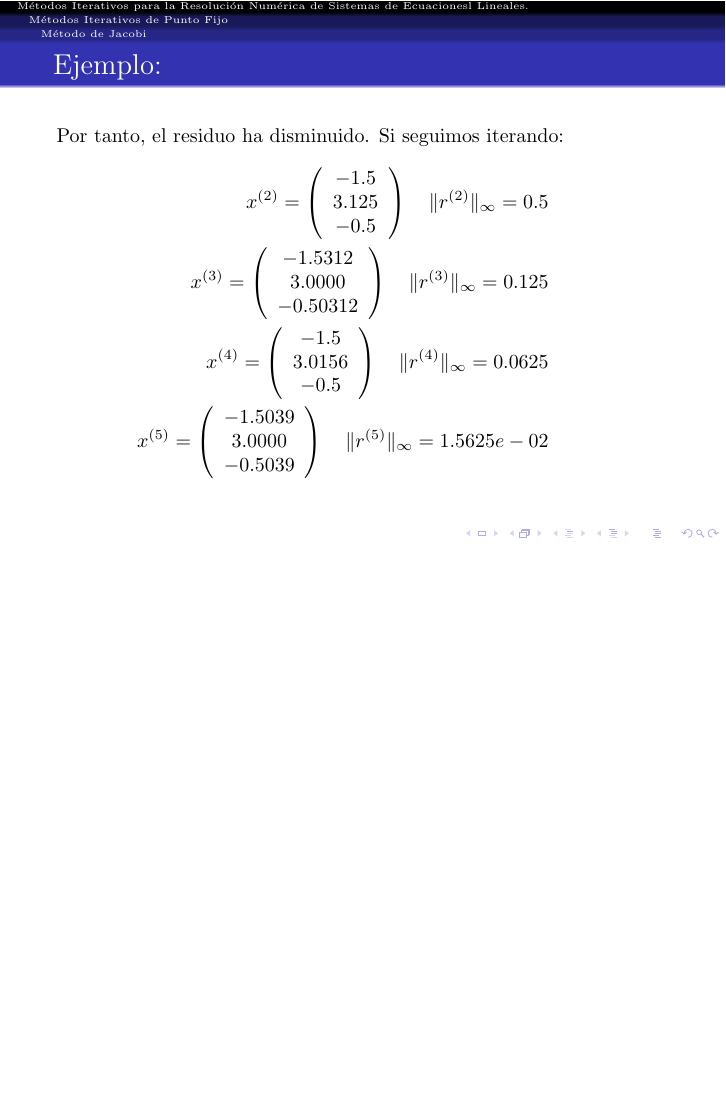
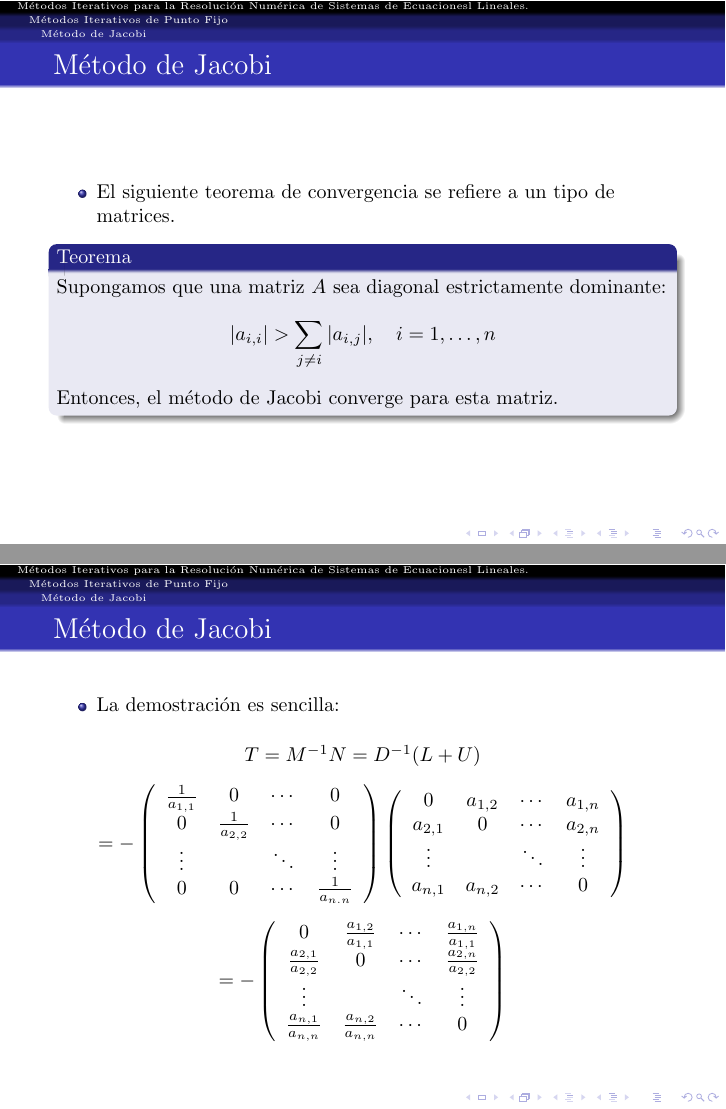
Before and after one commit to jlramirezb/Materias, LaTeX slides (unidadII.tex): page 102 of 102 before the commit and pages 104 and 106 of 113 after it, the two joined at a grey line, the shorter picture padded with empty space. The pictures show the PDF file unidadII.pdf that the author committed with the source.

Commit message:
Inicio Gauss-Seidel

```diff
--- a/unidadII.tex
+++ b/unidadII.tex
@@ -805,5 +805,85 @@ $$
                 \end{array}\right) \quad \|r^{(5)}\|_\infty=1.5625e-02
          \end{eqnarray}
       \end{frame}
-
-      \end{document}
+      %%%%%%
+      \begin{frame}
+      \frametitle{M\'etodo de Jacobi}
+      \begin{itemize}
+      \item<1-> El siguiente teorema de convergencia se refiere a un tipo de matrices.
+      \end{itemize}
+      \uncover<2->{
+      \begin{block}{Teorema}
+      Supongamos que una matriz $A$ sea diagonal estrictamente dominante:
+      $$|a_{i,i}| >\sum_{j \neq i}|a_{i,j}|,\quad i = 1,\ldots, n$$
+      Entonces, el m\'etodo de Jacobi converge para esta matriz.
+      \end{block}}
+      \end{frame}
+      %%%%%%
+      \begin{frame}
+      \frametitle{M\'etodo de Jacobi}
+      \begin{itemize}
+      \item<1-> La demostraci\'on es sencilla:
+      \end{itemize}
+      \uncover<2->{
+        \begin{eqnarray}
+          \nonumber & T = M^{-1}N = D^{-1}(L+U) &\\[5pt]
+          \nonumber & =  -\left(\begin{array}{cccc}
+          \frac{1}{a_{1,1}} & 0 & \cdots & 0\\
+          0 & \frac{1}{a_{2,2}} & \cdots & 0\\
+          \vdots & & \ddots & \vdots\\
+          0 & 0 & \cdots & \frac{1}{a_{n.n}}
+  \end{array}\right)\left(\begin{array}{cccc}
+      0 & a_{1,2} & \cdots & a_{1,n}\\
+      a_{2,1} & 0 & \cdots & a_{2,n}\\
+      \vdots & & \ddots & \vdots\\
+      a_{n,1} & a_{n,2} & \cdots & 0
+  \end{array}\right) &\\[5pt]
+    \nonumber & = -\left(\begin{array}{cccc}
+    0 & \frac{a_{1,2}}{a_{1,1}} & \cdots & \frac{a_{1,n}}{a_{1,1}}\\
+    \frac{a_{2,1}}{a_{2,2}} & 0 & \cdots & \frac{a_{2,n}}{a_{2,2}}\\
+    \vdots & & \ddots & \vdots\\
+    \frac{a_{n,1}}{a_{n,n}} & \frac{a_{n,2}}{a_{n,n}} & \cdots & 0
+  \end{array}\right) &
+  \end{eqnarray}}
+  \end{frame}
+  %%%%%%
+  \begin{frame}
+  \frametitle{M\'etodo de Jacobi}
+  \begin{itemize}
+  \item<1-> Si calculamos la norma de esta matriz:
+  $$
+  \|T\|_{\infty} = \max_{i=1,n}\frac{\sum_{j\neq i}|a_{i,j}|}{|a_{i,i}|}
+  $$
+  \item<2-> Este cociente es siempre inferior a la unidad al ser la matriz diagonal estrictamente dominante, por tanto:
+  $$
+  \|T\|_{\infty} <1
+  $$
+  \item<3->Pero al ser esta una norma inducida, se tiene tambi\'en que $\rho(T) < 1$, y por tanto el m\'etodo es convergente.
+  \end{itemize}
+  \end{frame}
+  %%%%%%
+  \begin{frame}
+  \frametitle{M\'etodo de Jacobi}
+  \begin{center}
+  \begin{figure}[h]
+    \begin{algorithm}[H]
+     \SetKwInOut{Input}{input}
+     \SetKwInOut{Output}{output}
+     \caption{M\'etodo de Jacobi.}
+     \Input{$A \in \mathbb{R}^{n \times n}$, $b \in \mathbb{R}^n$, $x^{(0)} \in \mathbb{R}^n$,$M \in \mathbb{R}$ .}
+     \Output{$\tilde x \in \mathbb{R}^n$ soluci\'on aproximada de $Ax=b$.}
+     \For{$k \leftarrow 1$ \KwTo $M$}
+     {
+      \For{$i \leftarrow 1$ \KwTo $n$}
+      {
+        $u_i \leftarrow \displaystyle\frac{b_i-\displaystyle\sum_{j=1,j\neq i}^na_{i,j}x_j}{a_{i,i}}$\\
+      }
+      Actualizar $x$ con $u$\\
+     }
+    \end{algorithm}
+    \end{figure}
+  \end{center}
+  \end{frame}
+  \subsection{M\'etodo de Gauss-Seidel}
+  \begin{frame}{M\'etodo de Gauss-Seidel}
+  \begin{itemize}
@@ -809,0 +893,3 @@ $$
+ \end{itemize}
+  \end{frame}
+\end{document}
```
Also changed, not shown: unidadII.pdf, unidadII.tex (3 more changed lines), 6 other files.
